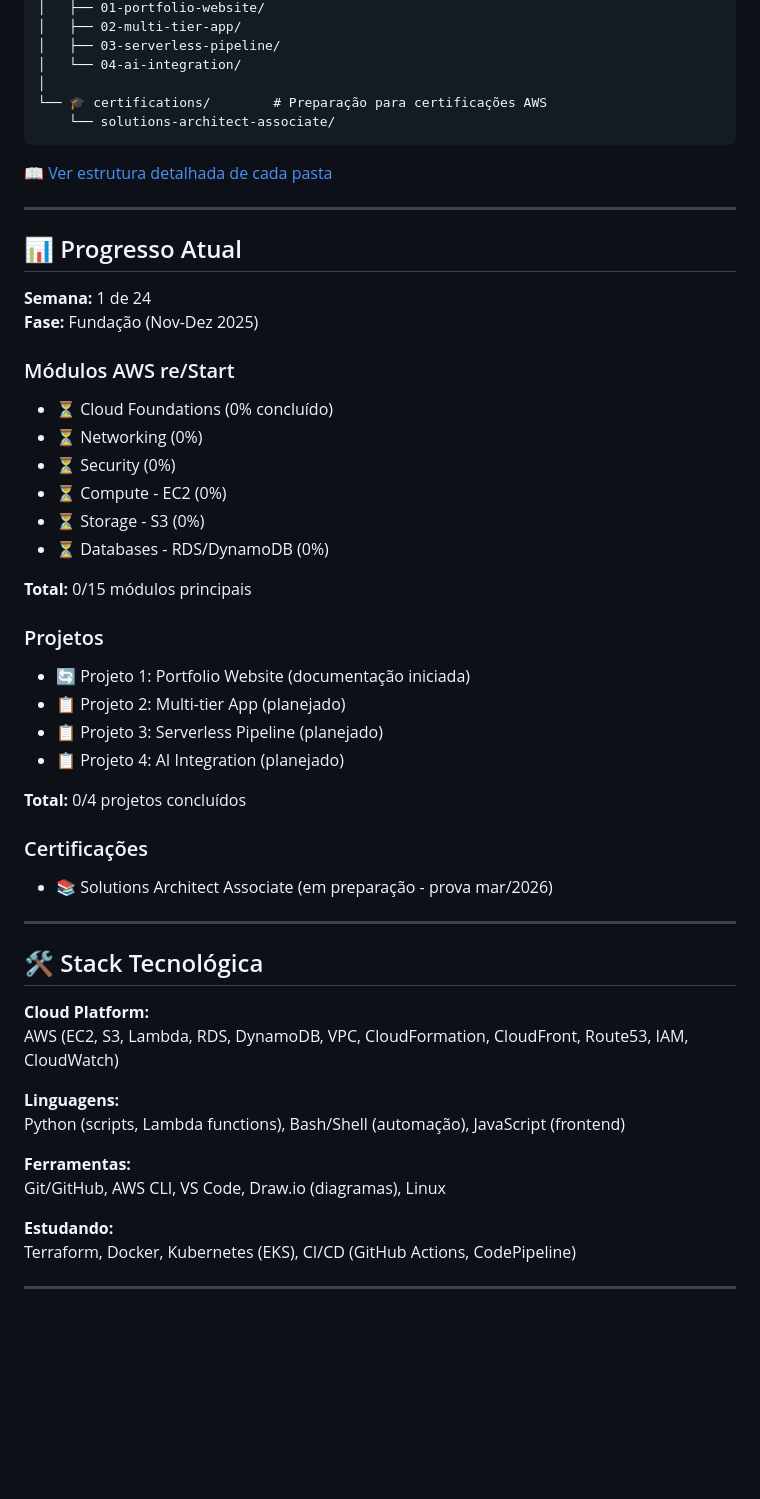
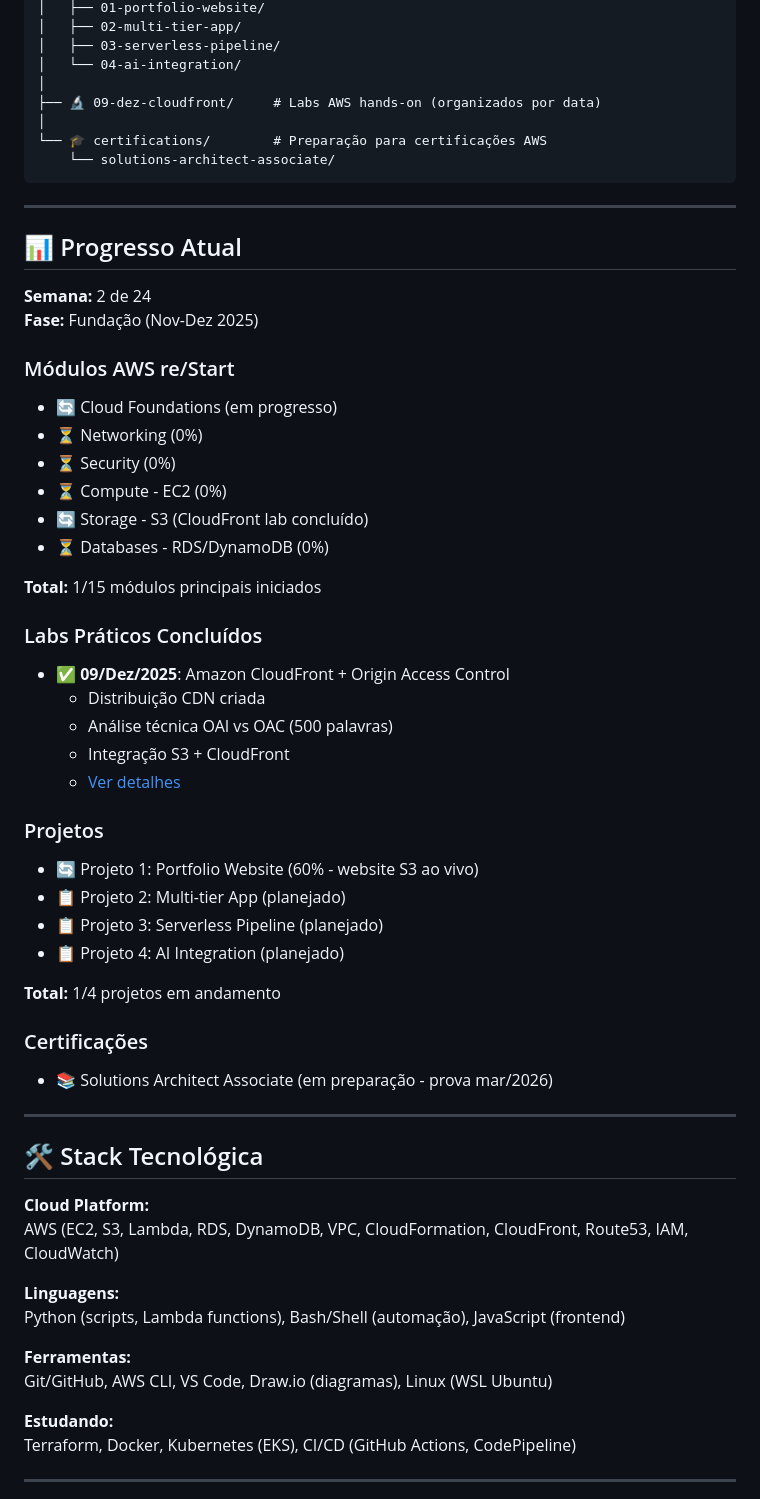
Before and after one commit to rfreitasjr/aws-cloud-journey, a Markdown page: README.md, the part around the change printed below. Rendered like a GitHub page; blank space fills up the shorter version.

````diff
--- a/README.md
+++ b/README.md
@@ -133,39 +99,50 @@ aws-cloud-journey/
 │   ├── 03-serverless-pipeline/
 │   └── 04-ai-integration/
 │
+├── 🔬 09-dez-cloudfront/     # Labs AWS hands-on (organizados por data)
+│
 └── 🎓 certifications/        # Preparação para certificações AWS
     └── solutions-architect-associate/
 ```
-
-[📖 Ver estrutura detalhada de cada pasta](./projects/README.md)
 
 ---
 
 ## 📊 Progresso Atual
 
-**Semana:** 1 de 24
+**Semana:** 2 de 24
 **Fase:** Fundação (Nov-Dez 2025)
 
 ### Módulos AWS re/Start
-- ⏳ Cloud Foundations (0% concluído)
-- ⏳ Networking (0%)
-- ⏳ Security (0%)
-- ⏳ Compute - EC2 (0%)
-- ⏳ Storage - S3 (0%)
-- ⏳ Databases - RDS/DynamoDB (0%)
 
-**Total:** 0/15 módulos principais
+* 🔄 Cloud Foundations (em progresso)
+* ⏳ Networking (0%)
+* ⏳ Security (0%)
+* ⏳ Compute - EC2 (0%)
+* 🔄 Storage - S3 (CloudFront lab concluído)
+* ⏳ Databases - RDS/DynamoDB (0%)
+
+**Total:** 1/15 módulos principais iniciados
+
+### Labs Práticos Concluídos
+
+* ✅ **09/Dez/2025**: Amazon CloudFront + Origin Access Control
+  - Distribuição CDN criada
+  - Análise técnica OAI vs OAC (500 palavras)
+  - Integração S3 + CloudFront
+  - [Ver detalhes](09-dez-cloudfront/)
 
 ### Projetos
-- 🔄 Projeto 1: Portfolio Website (documentação iniciada)
-- 📋 Projeto 2: Multi-tier App (planejado)
-- 📋 Projeto 3: Serverless Pipeline (planejado)
-- 📋 Projeto 4: AI Integration (planejado)
 
-**Total:** 0/4 projetos concluídos
+* 🔄 Projeto 1: Portfolio Website (60% - website S3 ao vivo)
+* 📋 Projeto 2: Multi-tier App (planejado)
+* 📋 Projeto 3: Serverless Pipeline (planejado)
+* 📋 Projeto 4: AI Integration (planejado)
+
+**Total:** 1/4 projetos em andamento
 
 ### Certificações
-- 📚 Solutions Architect Associate (em preparação - prova mar/2026)
+
+* 📚 Solutions Architect Associate (em preparação - prova mar/2026)
 
 ---
 
@@ -178,7 +155,7 @@ AWS (EC2, S3, Lambda, RDS, DynamoDB, VPC, CloudFormation, CloudFront, Route53, I
 Python (scripts, Lambda functions), Bash/Shell (automação), JavaScript (frontend)
 
 **Ferramentas:**
-Git/GitHub, AWS CLI, VS Code, Draw.io (diagramas), Linux
+Git/GitHub, AWS CLI, VS Code, Draw.io (diagramas), Linux (WSL Ubuntu)
 
 **Estudando:**
 Terraform, Docker, Kubernetes (EKS), CI/CD (GitHub Actions, CodePipeline)
````
Also changed, not shown: other parts of README.md (+88 -109 lines).
